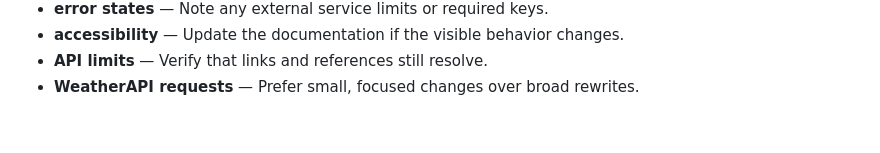
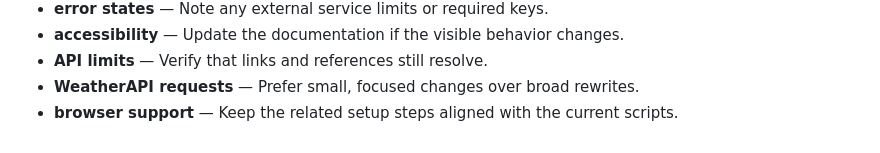
Before and after one commit to Sid2169/aero, a Markdown page: README.md, the part around the change. Drawn GitHub-style.

Commit message:
Document browser support setup

```diff
--- a/README.md
+++ b/README.md
@@ -378,3 +378,4 @@ If you found this useful, consider giving it a ⭐
 - **accessibility** — Update the documentation if the visible behavior changes.
 - **API limits** — Verify that links and references still resolve.
 - **WeatherAPI requests** — Prefer small, focused changes over broad rewrites.
+- **browser support** — Keep the related setup steps aligned with the current scripts.
```
